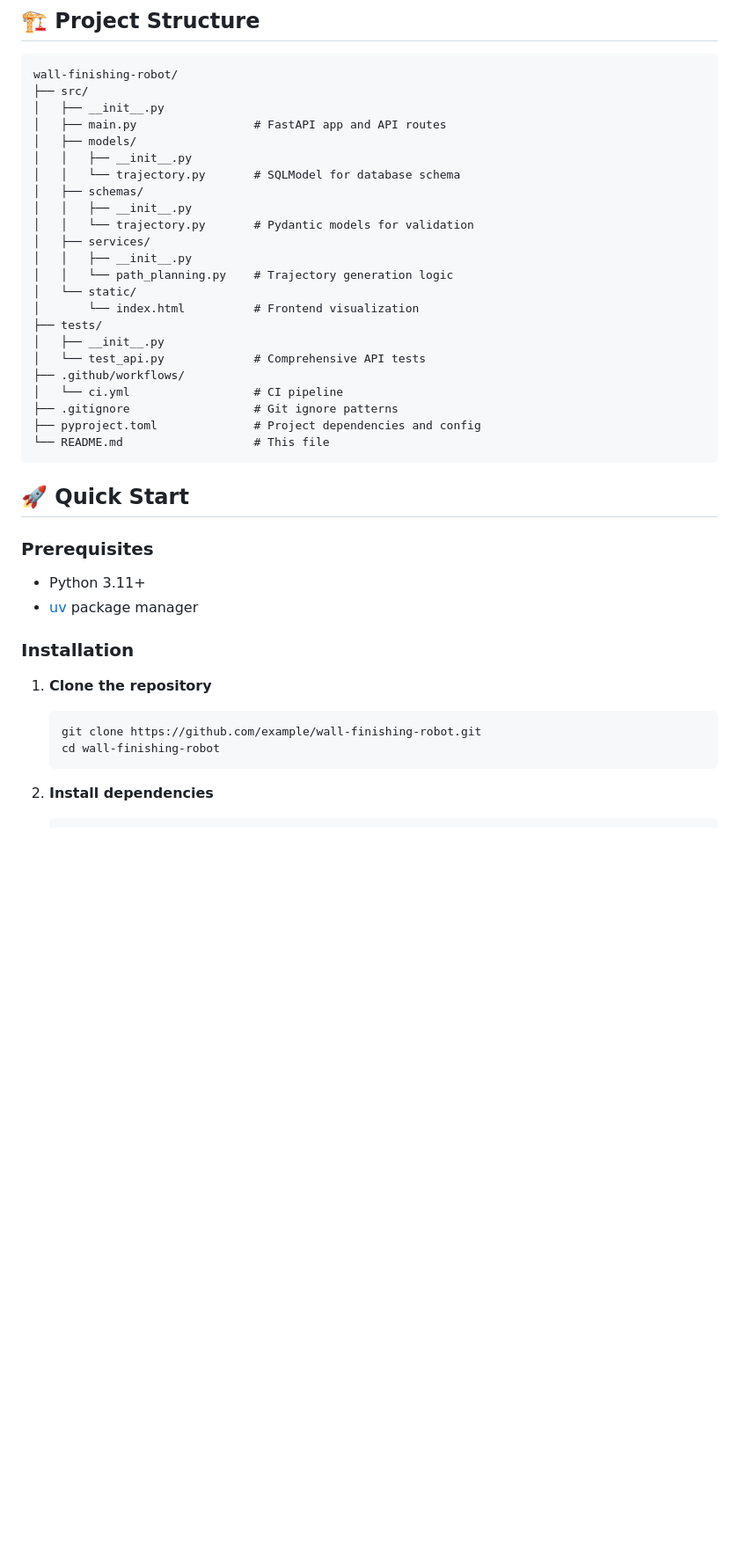
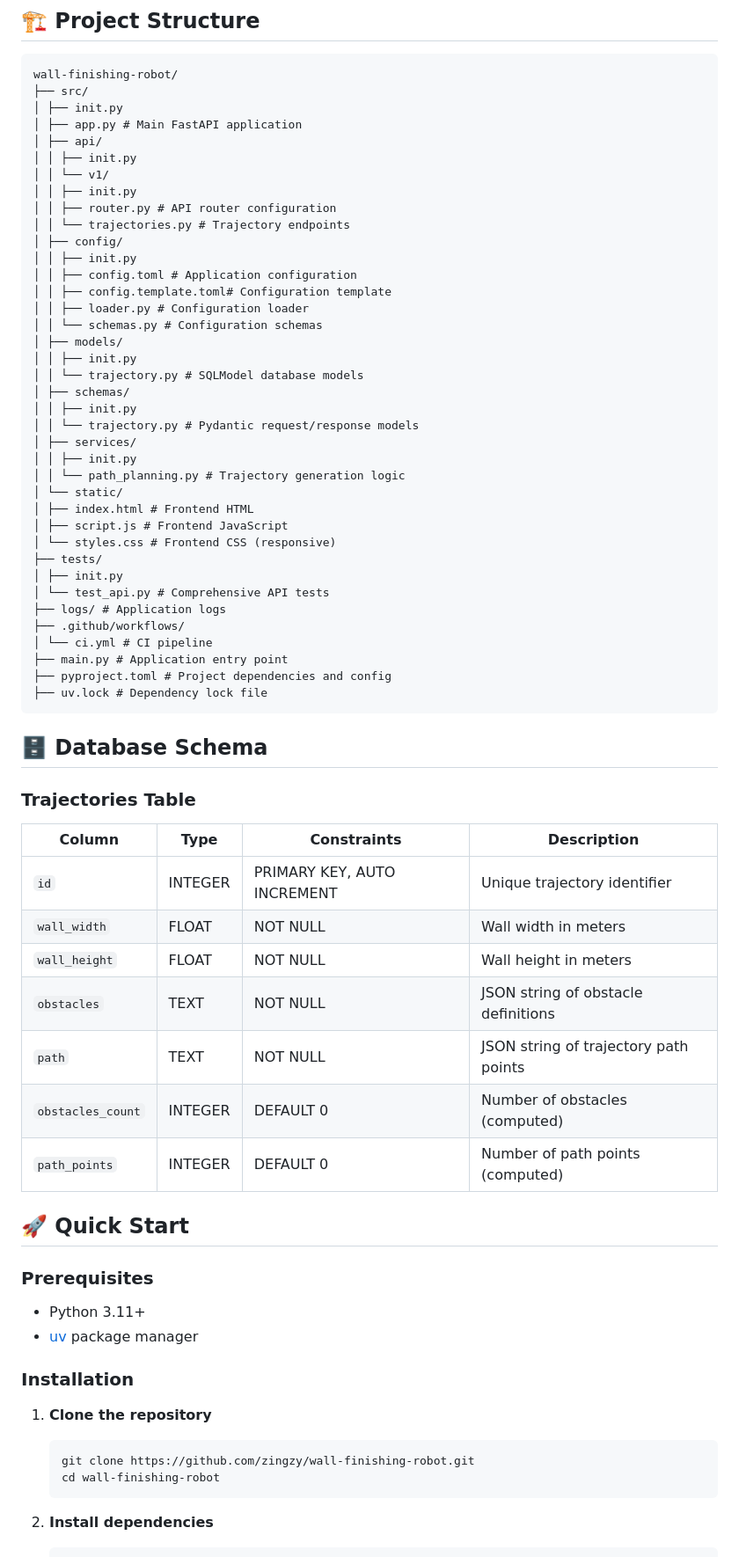
Before and after one commit to Zingzy/wall-finishing-robot, a Markdown page: README.md, the part around one of its changes. Shown at 88% size. Rendered like a GitHub page; blank space fills up the shorter version.

````diff
--- a/README.md
+++ b/README.md
@@ -19,28 +19,59 @@ A production-ready FastAPI-based API system for autonomous wall-finishing robot
 ```
 wall-finishing-robot/
 ├── src/
-│   ├── __init__.py
-│   ├── main.py                 # FastAPI app and API routes
-│   ├── models/
-│   │   ├── __init__.py
-│   │   └── trajectory.py       # SQLModel for database schema
-│   ├── schemas/
-│   │   ├── __init__.py
-│   │   └── trajectory.py       # Pydantic models for validation
-│   ├── services/
-│   │   ├── __init__.py
-│   │   └── path_planning.py    # Trajectory generation logic
-│   └── static/
-│       └── index.html          # Frontend visualization
+│ ├── init.py
+│ ├── app.py # Main FastAPI application
+│ ├── api/
+│ │ ├── init.py
+│ │ └── v1/
+│ │ ├── init.py
+│ │ ├── router.py # API router configuration
+│ │ └── trajectories.py # Trajectory endpoints
+│ ├── config/
+│ │ ├── init.py
+│ │ ├── config.toml # Application configuration
+│ │ ├── config.template.toml# Configuration template
+│ │ ├── loader.py # Configuration loader
+│ │ └── schemas.py # Configuration schemas
+│ ├── models/
+│ │ ├── init.py
+│ │ └── trajectory.py # SQLModel database models
+│ ├── schemas/
+│ │ ├── init.py
+│ │ └── trajectory.py # Pydantic request/response models
+│ ├── services/
+│ │ ├── init.py
+│ │ └── path_planning.py # Trajectory generation logic
+│ └── static/
+│ ├── index.html # Frontend HTML
+│ ├── script.js # Frontend JavaScript
+│ └── styles.css # Frontend CSS (responsive)
 ├── tests/
-│   ├── __init__.py
-│   └── test_api.py             # Comprehensive API tests
+│ ├── init.py
+│ └── test_api.py # Comprehensive API tests
+├── logs/ # Application logs
 ├── .github/workflows/
-│   └── ci.yml                  # CI pipeline
-├── .gitignore                  # Git ignore patterns
-├── pyproject.toml              # Project dependencies and config
-└── README.md                   # This file
+│ └── ci.yml # CI pipeline
+├── main.py # Application entry point
+├── pyproject.toml # Project dependencies and config
+├── uv.lock # Dependency lock file
 ```
+
+## 🗄️ Database Schema
+
+### Trajectories Table
+
+| Column | Type | Constraints | Description |
+|--------|------|-------------|-------------|
+| `id` | INTEGER | PRIMARY KEY, AUTO INCREMENT | Unique trajectory identifier |
+| `wall_width` | FLOAT | NOT NULL | Wall width in meters |
+| `wall_height` | FLOAT | NOT NULL | Wall height in meters |
+| `obstacles` | TEXT | NOT NULL | JSON string of obstacle definitions |
+| `path` | TEXT | NOT NULL | JSON string of trajectory path points |
+| `obstacles_count` | INTEGER | DEFAULT 0 | Number of obstacles (computed) |
+| `path_points` | INTEGER | DEFAULT 0 | Number of path points (computed) |
+
+
 
 ## 🚀 Quick Start
 
@@ -53,7 +84,7 @@ wall-finishing-robot/
 
 1. **Clone the repository**
    ```bash
-   git clone https://github.com/example/wall-finishing-robot.git
+   git clone https://github.com/zingzy/wall-finishing-robot.git
    cd wall-finishing-robot
    ```
 
````
Also changed, not shown: other parts of README.md (+5 -123 lines).
